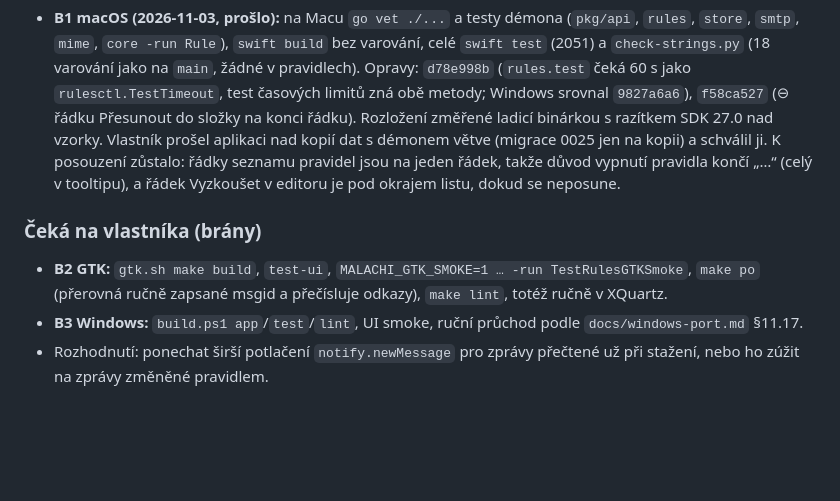
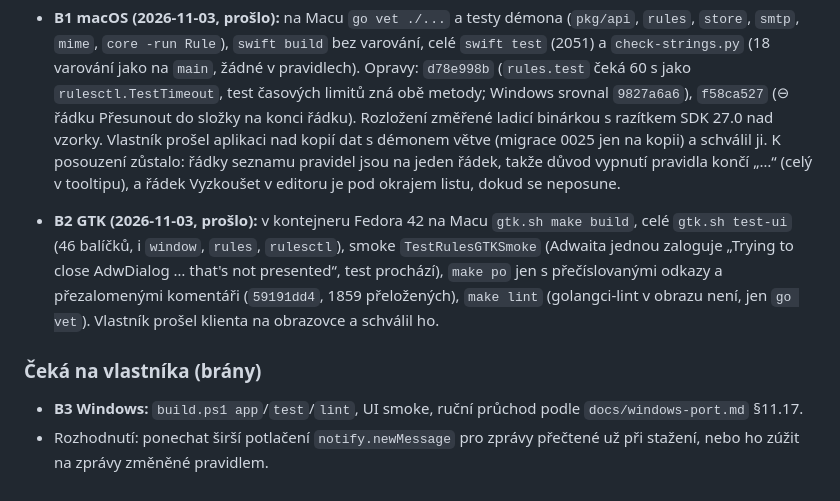
Before and after one commit to schotek/malachi, a Markdown page: docs/plans/rules.md, the part around the change. Rendered like a GitHub page; blank space fills up the shorter version.

Commit message:
docs(rules): gate B2 passed on GTK
Co-Authored-By: Claude Opus 5.5 <noreply@anthropic.com>
Claude-Session: https://claude.ai/code/session_01UfMuxHvWGqhKAJUfMkwXkS

```diff
--- a/docs/plans/rules.md
+++ b/docs/plans/rules.md
@@ -144,11 +144,17 @@ Každý agent dostane: tento plán, cestu ke vzorovým souborům (Kontakty: `ui/
   vypnutí pravidla končí „…“ (celý v tooltipu), a řádek Vyzkoušet
   v editoru je pod okrajem listu, dokud se neposune.
 
+- **B2 GTK (2026-11-03, prošlo):** v kontejneru Fedora 42 na Macu
+  `gtk.sh make build`, celé `gtk.sh test-ui` (46 balíčků, i `window`,
+  `rules`, `rulesctl`), smoke `TestRulesGTKSmoke` (Adwaita jednou
+  zaloguje „Trying to close AdwDialog … that's not presented“, test
+  prochází), `make po` jen s přečíslovanými odkazy a přezalomenými
+  komentáři (`59191dd4`, 1859 přeložených), `make lint` (golangci-lint
+  v obrazu není, jen `go vet`). Vlastník prošel klienta na obrazovce
+  a schválil ho.
+
 ### Čeká na vlastníka (brány)
 
-- **B2 GTK:** `gtk.sh make build`, `test-ui`, `MALACHI_GTK_SMOKE=1 … -run
-  TestRulesGTKSmoke`, `make po` (přerovná ručně zapsané msgid
-  a přečísluje odkazy), `make lint`, totéž ručně v XQuartz.
 - **B3 Windows:** `build.ps1 app`/`test`/`lint`, UI smoke, ruční průchod
   podle `docs/windows-port.md` §11.17.
 - Rozhodnutí: ponechat širší potlačení `notify.newMessage` pro zprávy
```
